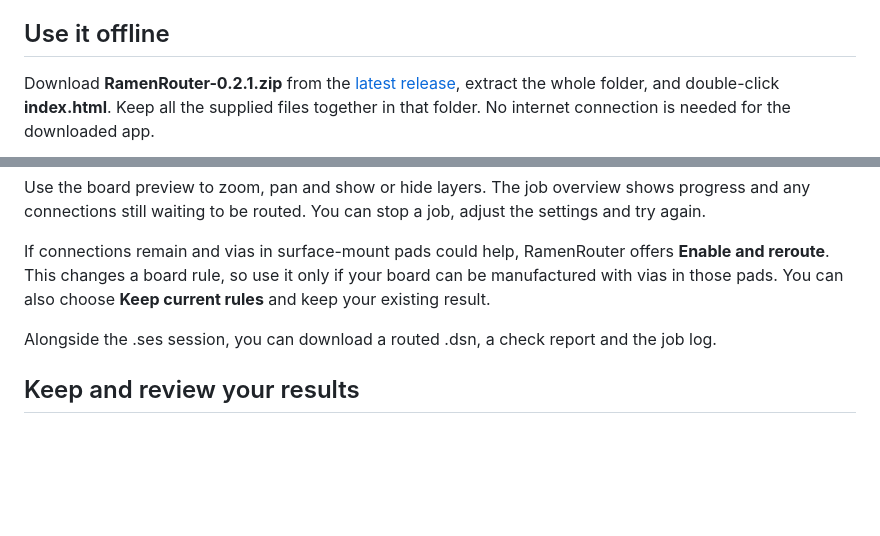
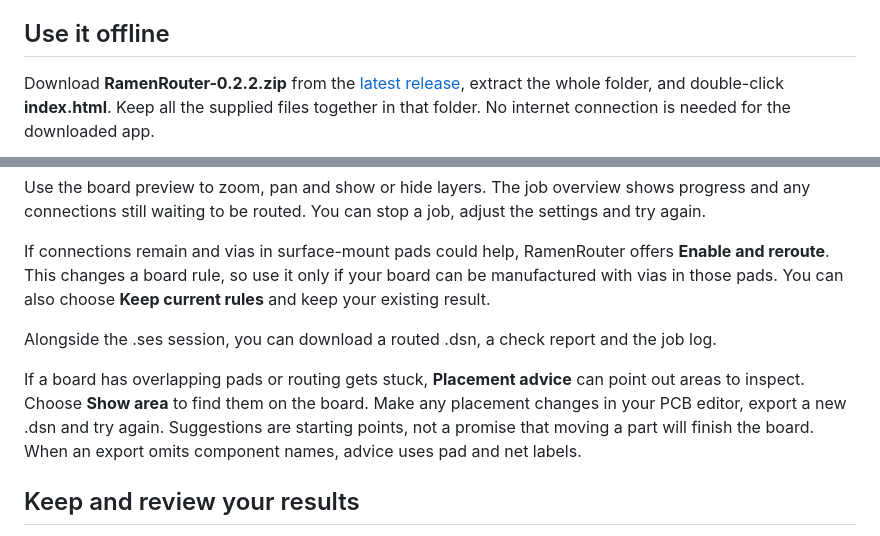
Before and after one commit to Effishen/RamenRouter, a Markdown page: README.md, 2 parts joined by grey strips. GitHub-like rendering; blank space fills up the shorter version.

Commit message:
Improve crowded endpoint repair and add placement advice

```diff
--- a/README.md
+++ b/README.md
@@ -18,7 +18,7 @@ computer, and you can download the app for offline use.
 
 ## Use it offline
 
-Download **RamenRouter-0.2.1.zip** from the
+Download **RamenRouter-0.2.2.zip** from the
 [latest release](https://github.com/Effishen/RamenRouter/releases/latest), extract
 the whole folder, and double-click **index.html**. Keep all the supplied files
 together in that folder. No internet connection is needed for the downloaded app.
@@ -42,6 +42,12 @@ your board can be manufactured with vias in those pads. You can also choose
 Alongside the .ses session, you can download a routed .dsn, a check report and
 the job log.
 
+If a board has overlapping pads or routing gets stuck, **Placement advice**
+can point out areas to inspect. Choose **Show area** to find them on the board.
+Make any placement changes in your PCB editor, export a new .dsn and try again.
+Suggestions are starting points, not a promise that moving a part will finish
+the board. When an export omits component names, advice uses pad and net labels.
+
 ## Keep and review your results
 
 Download anything you want to keep **before starting another run, closing the
```
Also changed, not shown: images/demo.png, 7 other files.
